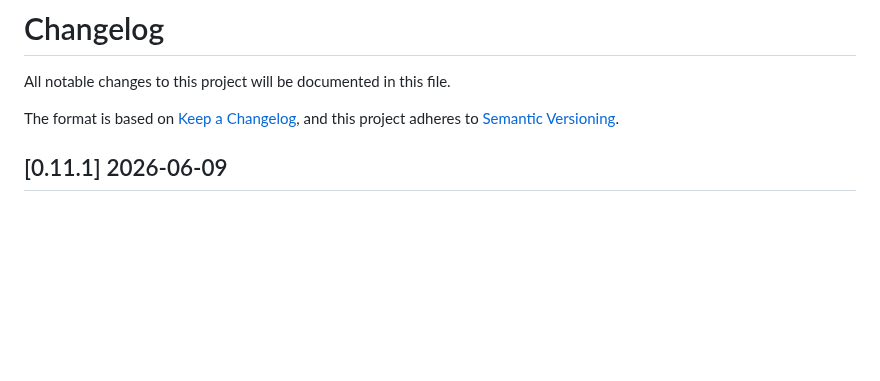
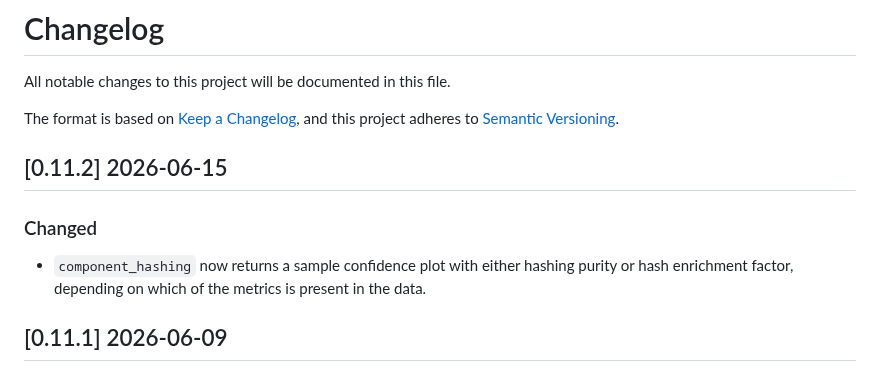
Before and after one commit to PixelgenTechnologies/pixelatorES, a Markdown page: CHANGELOG.md, the part around the change. Rendered like a GitHub page; blank space fills up the shorter version.

Commit message:
fix: changelog

```diff
--- a/CHANGELOG.md
+++ b/CHANGELOG.md
@@ -5,6 +5,12 @@ All notable changes to this project will be documented in this file.
 The format is based on [Keep a Changelog](https://keepachangelog.com/en/1.0.0/),
 and this project adheres to [Semantic Versioning](https://semver.org/spec/v2.0.0.html).
 
+
+## [0.11.2] 2026-06-15
+
+### Changed
+
+- `component_hashing` now returns a sample confidence plot with either hashing purity or hash enrichment factor, depending on which of the metrics is present in the data.
 
 ## [0.11.1] 2026-06-09
 
```
